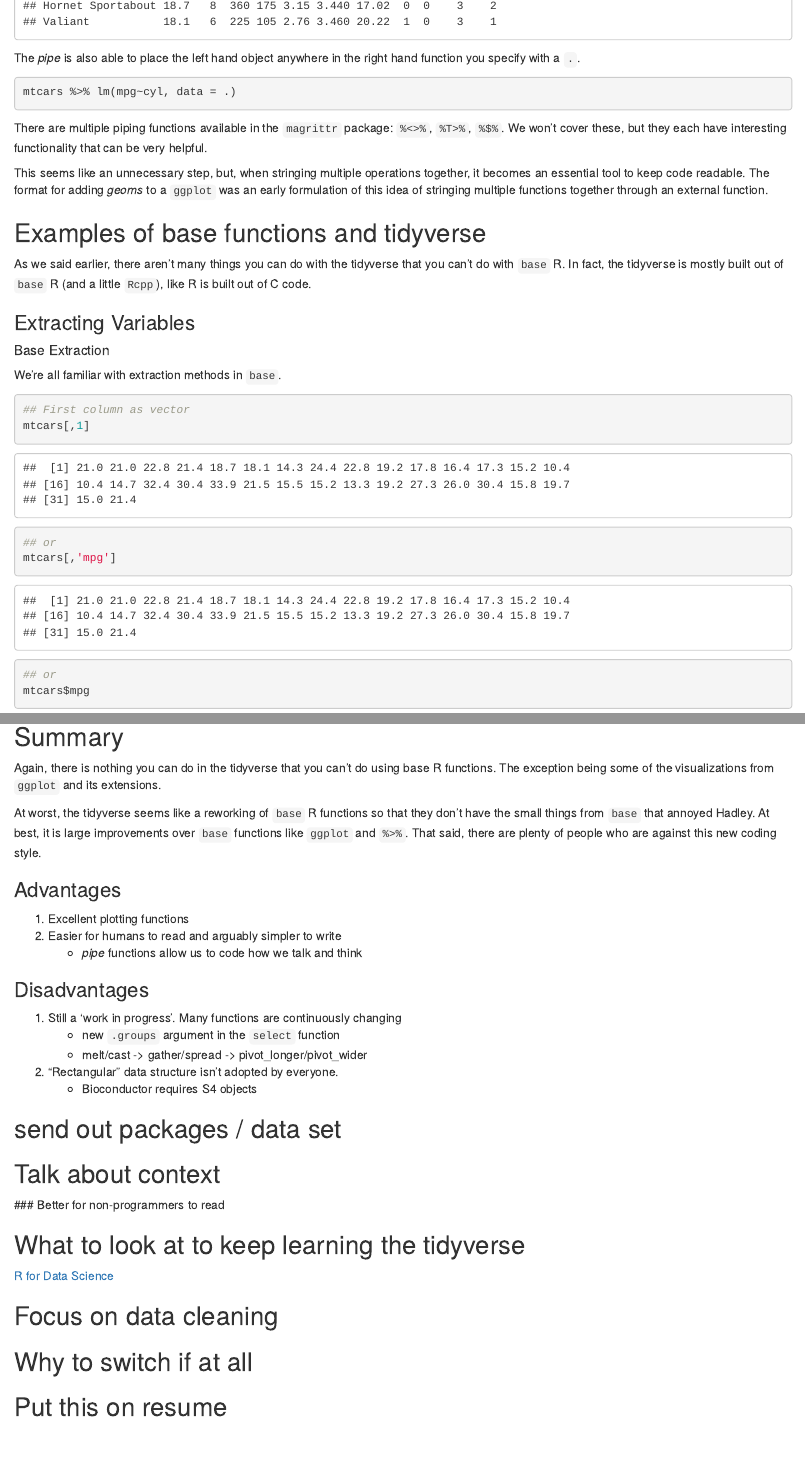
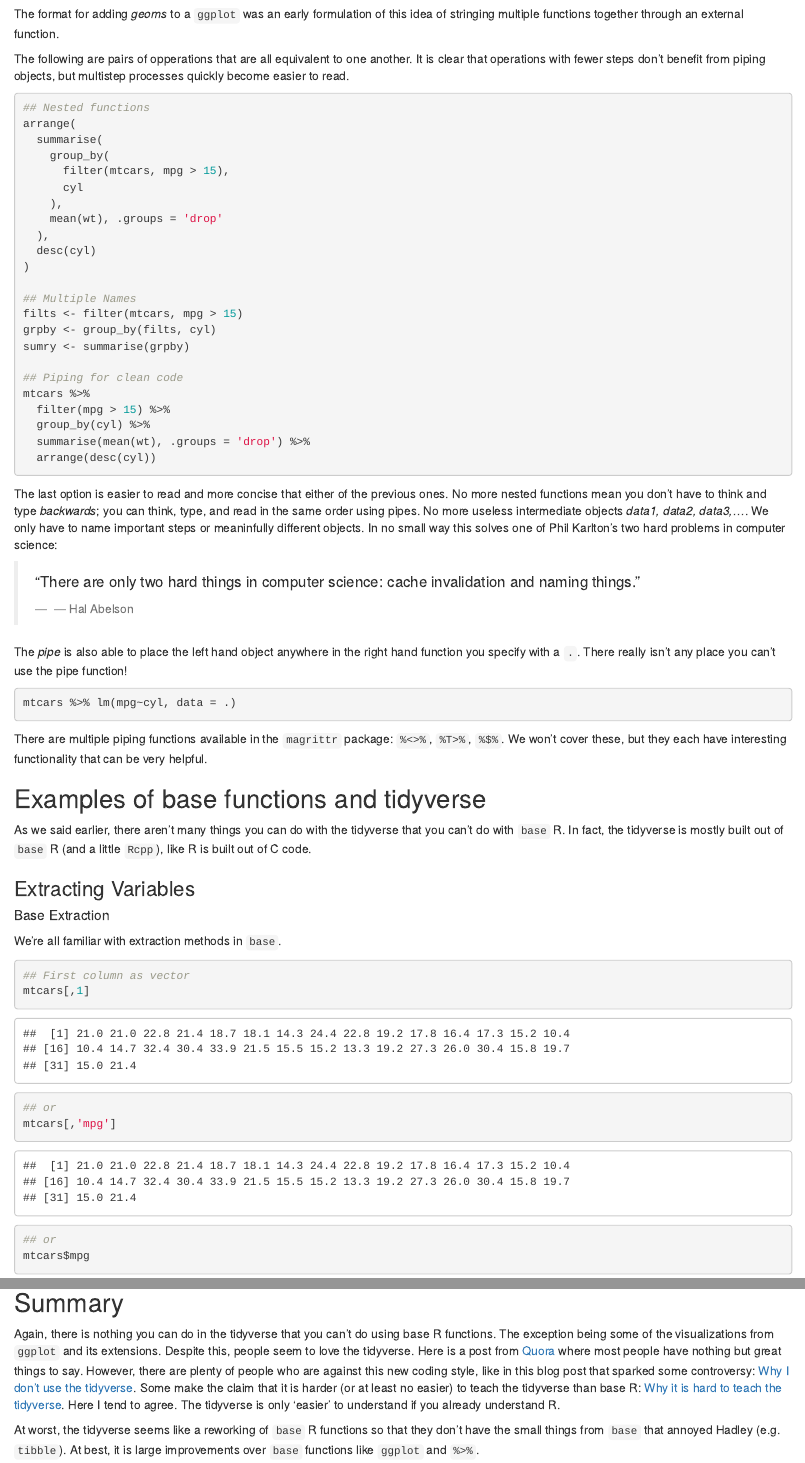
Before and after one commit to CharlieCarpenter/TidyVerse_Seminar, an R Markdown document (Presentation.Rmd): the page in a window 1100 px wide, from 9800 px down before the commit and from 11440 px down after it, and a second part further down, joined at a grey line. The pictures show the output file Presentation.html that the author committed with the source, opened offline.

Commit message:
Updated presentation

````diff
--- a/Presentation.Rmd
+++ b/Presentation.Rmd
@@ -187,14 +206,49 @@ mtcars %>% head()
 ```
 
-  The *pipe* is also able to place the left hand object anywhere in the right hand function you specify with a `.`.
+  The format for adding *geoms* to a `ggplot` was an early formulation of this idea of stringing multiple functions together through an external function.
+
+  The following are pairs of opperations that are all equivalent to one another. It is clear that operations with fewer steps don't benefit from piping objects, but multistep processes quickly become easier to read.
+
+```{r, eval = FALSE}
+## Nested functions
+arrange(
+  summarise(
+    group_by(
+      filter(mtcars, mpg > 15),
+      cyl
+    ),
+    mean(wt), .groups = 'drop'
+  ),
+  desc(cyl)
+)
+
+## Multiple Names
+filts <- filter(mtcars, mpg > 15)
+grpby <- group_by(filts, cyl)
+sumry <- summarise(grpby)
+
+## Piping for clean code
+mtcars %>%
+  filter(mpg > 15) %>%
+  group_by(cyl) %>%
+  summarise(mean(wt), .groups = 'drop') %>%
+  arrange(desc(cyl))
+```
+
+  The last option is easier to read and more concise that either of the previous ones. No more nested functions mean you don't have to think and type *backwards*; you can think, type, and read in the same order using pipes. No more useless intermediate objects *data1, data2, data3,...*. We only have to name important steps or meaninfully different objects. In no small way this solves one of Phil Karlton's two hard problems in computer science:
+
+> "There are only two hard things in computer science:
+> cache invalidation and naming things."
+>
+> `r tufte::quote_footer('--- Hal Abelson')`
+
+  The *pipe* is also able to place the left hand object anywhere in the right hand function you specify with a `.`. There really isn't any place you can't use the pipe function!
 
 ```{r, eval = FALSE}
 mtcars %>% lm(mpg~cyl, data = .)
 ```
 
   There are multiple piping functions available in the `magrittr` package: `%<>%`, `%T>%`, `%$%`. We won't cover these, but they each have interesting functionality that can be very helpful.
-
-  This seems like an unnecessary step, but, when stringing multiple operations together, it becomes an essential tool to keep code readable. The format for adding *geoms* to a `ggplot` was an early formulation of this idea of stringing multiple functions together through an external function.
 
 ## Examples of base functions and tidyverse
 
@@ -491,10 +544,8 @@ Phil Karlton - "There are only two hard things in Computer Science: cache invali
 ## Summary
 
-  Again, there is nothing you can do in the tidyverse that you can't do using base R functions. The exception being some of the visualizations from `ggplot` and its extensions.
+  Again, there is nothing you can do in the tidyverse that you can't do using base R functions. The exception being some of the visualizations from `ggplot` and its extensions. Despite this, people seem to love the tidyverse. Here is a post from [Quora](https://www.quora.com/Where-do-you-stand-on-Base-R-vs-the-tidyverse) where most people have nothing but great things to say. However, there are plenty of people who are against this new coding style, like in this blog post that sparked some controversy: [Why I don't use the tidyverse](https://blog.ephorie.de/why-i-dont-use-the-tidyverse). Some make the claim that it is harder (or at least no easier) to teach the tidyverse than base R: [Why it is hard to teach the tidyverse](https://github.com/matloff/TidyverseSkeptic). Here I tend to agree. The tidyverse is only 'easier' to understand if you already understand R.
 
-  At worst, the tidyverse seems like a reworking of `base` R functions so that they don't have the small things from `base` that annoyed Hadley. At best, it is large improvements over `base` functions like `ggplot` and `%>%`. That said, there are plenty of people who are against this new coding style.
-
-* Charlie
+  At worst, the tidyverse seems like a reworking of `base` R functions so that they don't have the small things from `base` that annoyed Hadley (e.g. `tibble`). At best, it is large improvements over `base` functions like `ggplot` and `%>%`.
 
 ### Advantages
 
@@ -510,13 +561,5 @@ Phil Karlton - "There are only two hard things in Computer Science: cache invali
 2. "Rectangular" data structure isn't adopted by everyone.
     + Bioconductor requires S4 objects
 
-
-
-## send out packages / data set
-
-## Talk about context
-  ### Better for non-programmers to read
-
 ## What to look at to keep learning the tidyverse
 
-[R for Data Science](https://r4ds.had.co.nz/)
@@ -525,7 +571 @@ Phil Karlton - "There are only two hard things in Computer Science: cache invali
 
-## Focus on data cleaning
-
-## Why to switch if at all
-
-
-## Put this on resume
````
Also changed, not shown: Presentation.html, Presentation.Rmd (60 more changed lines).
